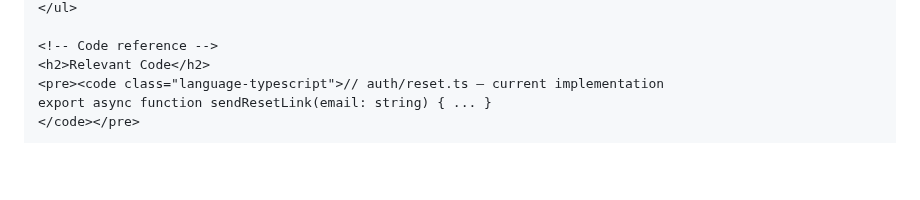
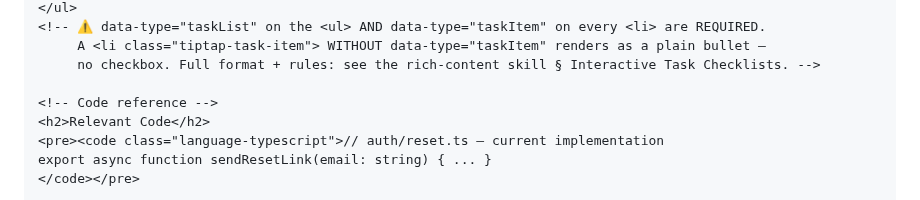
Before and after one commit to geekdreamzz/ari-dai-skills, a Markdown page: skills/planner/SKILL.md, the part around one of its changes. Rendered like a GitHub page; blank space fills up the shorter version.

```diff
--- a/skills/planner/SKILL.md
+++ b/skills/planner/SKILL.md
@@ -122,4 +122,7 @@ Task descriptions support full Tiptap HTML — the same schema as pages. Use thi
 </ul>
+<!-- ⚠️ data-type="taskList" on the <ul> AND data-type="taskItem" on every <li> are REQUIRED.
+     A <li class="tiptap-task-item"> WITHOUT data-type="taskItem" renders as a plain bullet —
+     no checkbox. Full format + rules: see the rich-content skill § Interactive Task Checklists. -->
 
 <!-- Code reference -->
 <h2>Relevant Code</h2>
```
Also changed, not shown: other parts of skills/planner/SKILL.md (+5 -5 lines), skills/rich-content/SKILL.md (+21 -0 lines).
